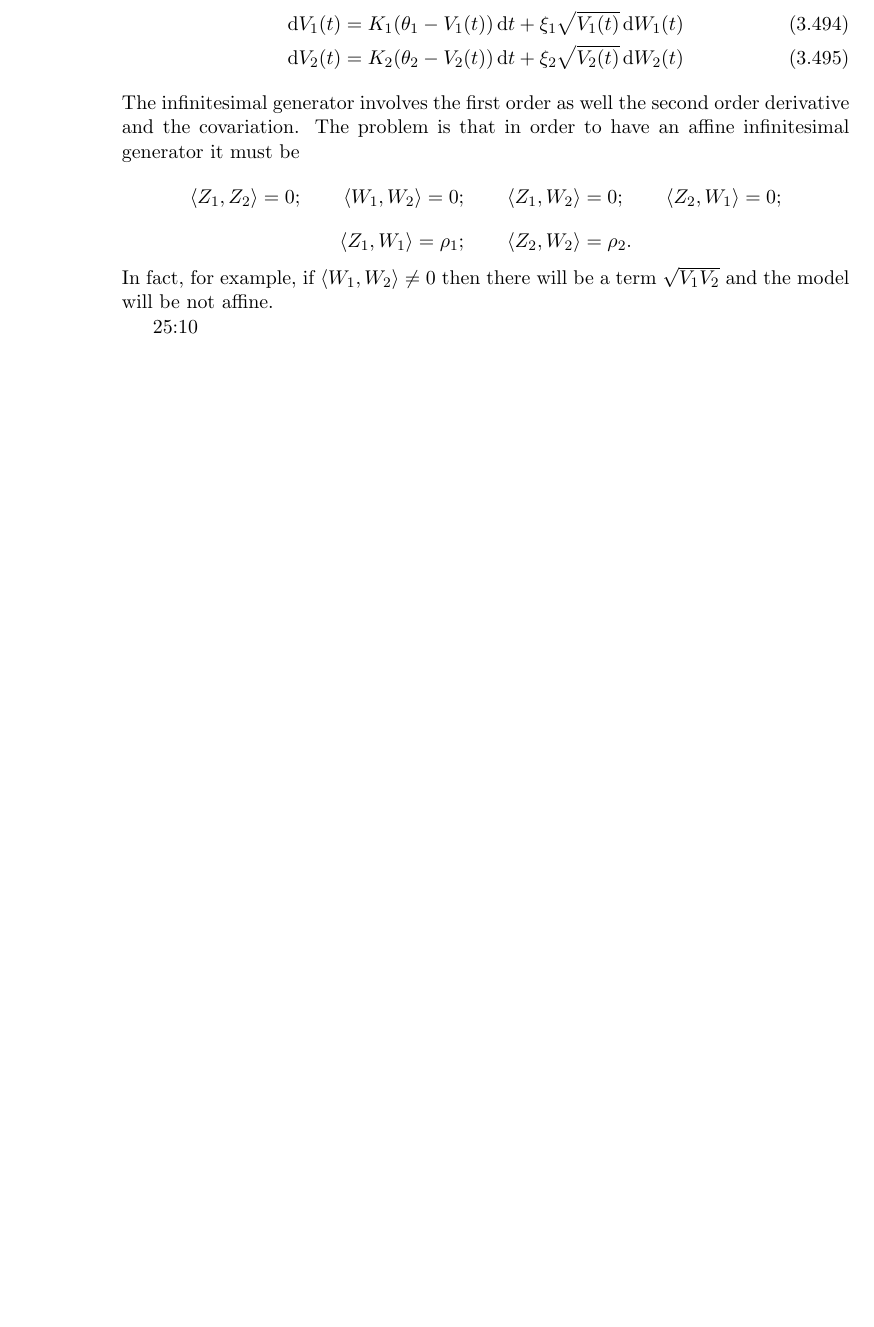
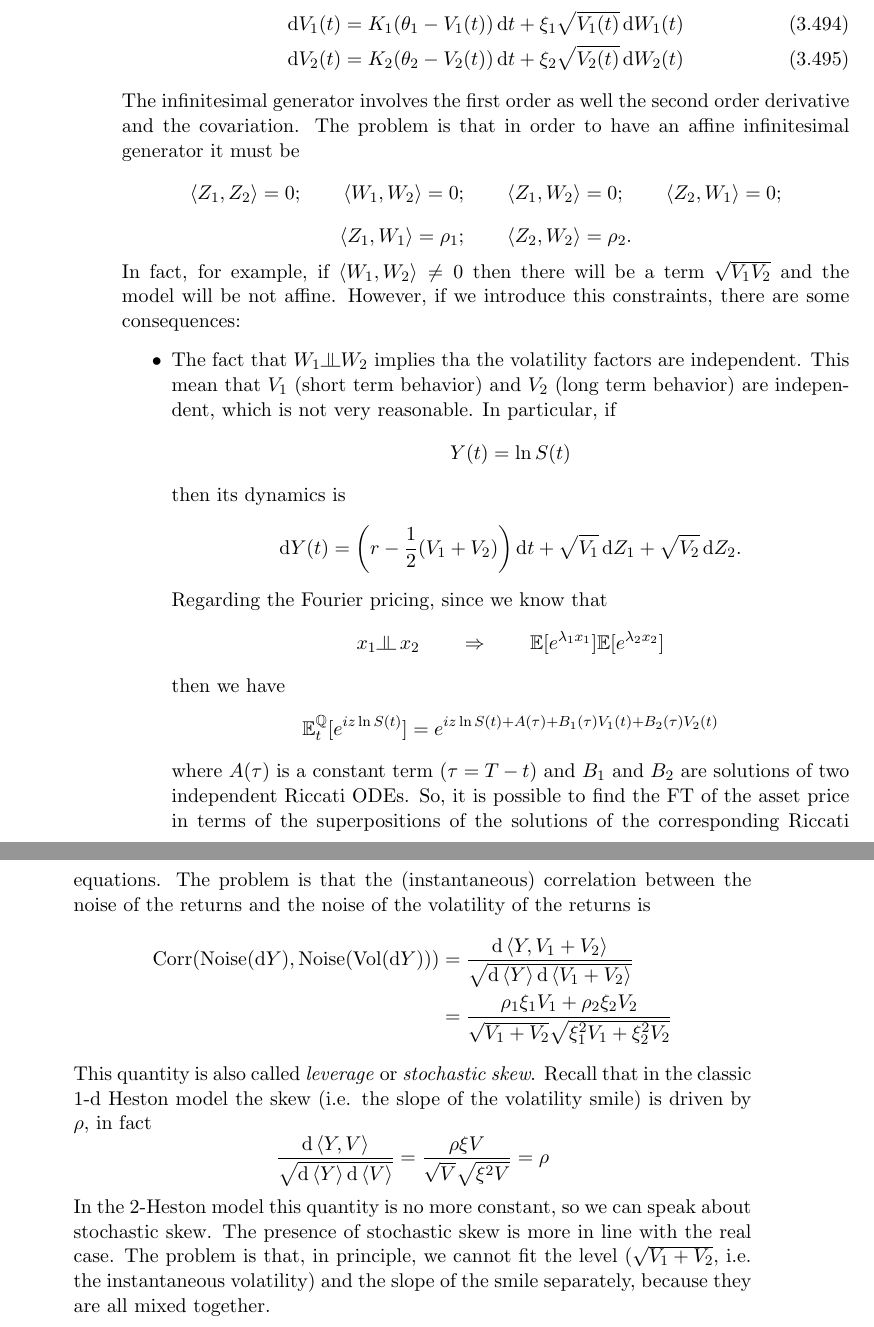
Before and after one commit to MattBortoletto/StochasticMethodsForFinance, a LaTeX book (main.tex, which reads lessons/lez30.tex): part of page 150 of 151 before the commit and two parts of pages 150 and 151 of 153 after it, the two joined at a grey line, cut so that both start at the same text, the shorter picture padded with empty space. Compiled offline with pdfLaTeX.

Commit message:
lez30 finished

```diff
--- a/lessons/lez30.tex
+++ b/lessons/lez30.tex
@@ -123,6 +123,34 @@ The infinitesimal generator involves the first order as well the second order de
 \begin{equation*}
     \expval{Z_1,W_1} = \rho_1; \qquad \expval{Z_2,W_2} = \rho_2.
 \end{equation*}
-In fact, for example, if $\expval{W_1,W_2}\ne 0$ then there will be a term $\sqrt{V_1V_2}$ and the model will be not affine.
-
-25:10
+In fact, for example, if $\expval{W_1,W_2}\ne 0$ then there will be a term $\sqrt{V_1V_2}$ and the model will be not affine. However, if we introduce this constraints, there are some consequences:
+\begin{itemize}
+    \item The fact that $W_1 \indep W_2$ implies tha the volatility factors are independent. This mean that $V_1$ (short term behavior) and $V_2$ (long term behavior) are independent, which is not very reasonable. In particular, if
+    \begin{equation*}
+        Y(t) = \ln S(t)
+    \end{equation*}
+    then its dynamics is
+    \begin{equation*}
+        \dd Y(t) = \left(r-\frac{1}{2}(V_1+V_2)\right)\dd t + \sqrt{V_1}\,\dd Z_1 + \sqrt{V_2}\,\dd Z_2.
+    \end{equation*}
+    Regarding the Fourier pricing, since we know that
+    \begin{equation*}
+        x_1 \indep\, x_2 \qquad\Rightarrow\qquad \mathbb{E}[e^{\lambda_1x_1}]\mathbb{E}[e^{\lambda_2x_2}]
+    \end{equation*}
+    then we have
+    \begin{equation*}
+        \expect_t[e^{iz\ln S(t)}] = e^{iz\ln S(t) + A(\tau) + B_1(\tau)V_1(t) + B_2(\tau)V_2(t)}
+    \end{equation*}
+    where $A(\tau)$ is a constant term ($\tau = T-t$) and $B_1$ and $B_2$ are solutions of two independent Riccati ODEs. So, it is possible to find the FT of the asset price in terms of the superpositions of the solutions of the corresponding Riccati equations. The problem is that the (instantaneous) correlation between the noise of the returns and the noise of the volatility of the returns is
+    \begin{align*}
+        \text{Corr}(\text{Noise}(\dd Y), \text{Noise}(\text{Vol}(\dd Y))) &= \frac{\dd\expval{Y,V_1+V_2}}{\sqrt{\dd\expval{Y}\dd\expval{V_1+V_2}}} \\
+        &=
+        \frac{\rho_1\xi_1V_1+\rho_2\xi_2V_2}{\sqrt{V_1+V_2}\sqrt{\xi_1^2V_1 + \xi_2^2V_2}}
+        % we can introduce a Brownian motion $\tilde{Z}$ such that we con rewrite \sqrt{V_1}\,\dd Z_1 + \sqrt{V_2}\,\dd Z_2 as $\sqrt{V_1+V_2}\dd \tilde{Z}$
+    \end{align*}
+    This quantity is also called \emph{leverage} or \emph{stochastic skew}. Recall that in the classic 1-d Heston model the skew (i.e. the slope of the volatility smile) is driven by $\rho$, in fact
+    \begin{equation*}
+        \frac{\dd\expval{Y,V}}{\sqrt{\dd\expval{Y}\dd\expval{V}}} = \frac{\rho\xi V}{\sqrt{V}\sqrt{\xi^2 V}} = \rho
+    \end{equation*}
+    In the 2-Heston model this quantity is no more constant, so we can speak about stochastic skew. The presence of stochastic skew is more in line with the real case. The problem is that, in principle, we cannot fit the level ($\sqrt{V_1+V_2}$, i.e. the instantaneous volatility) and the slope of the smile separately, because they are all mixed together.
+\end{itemize}
```
